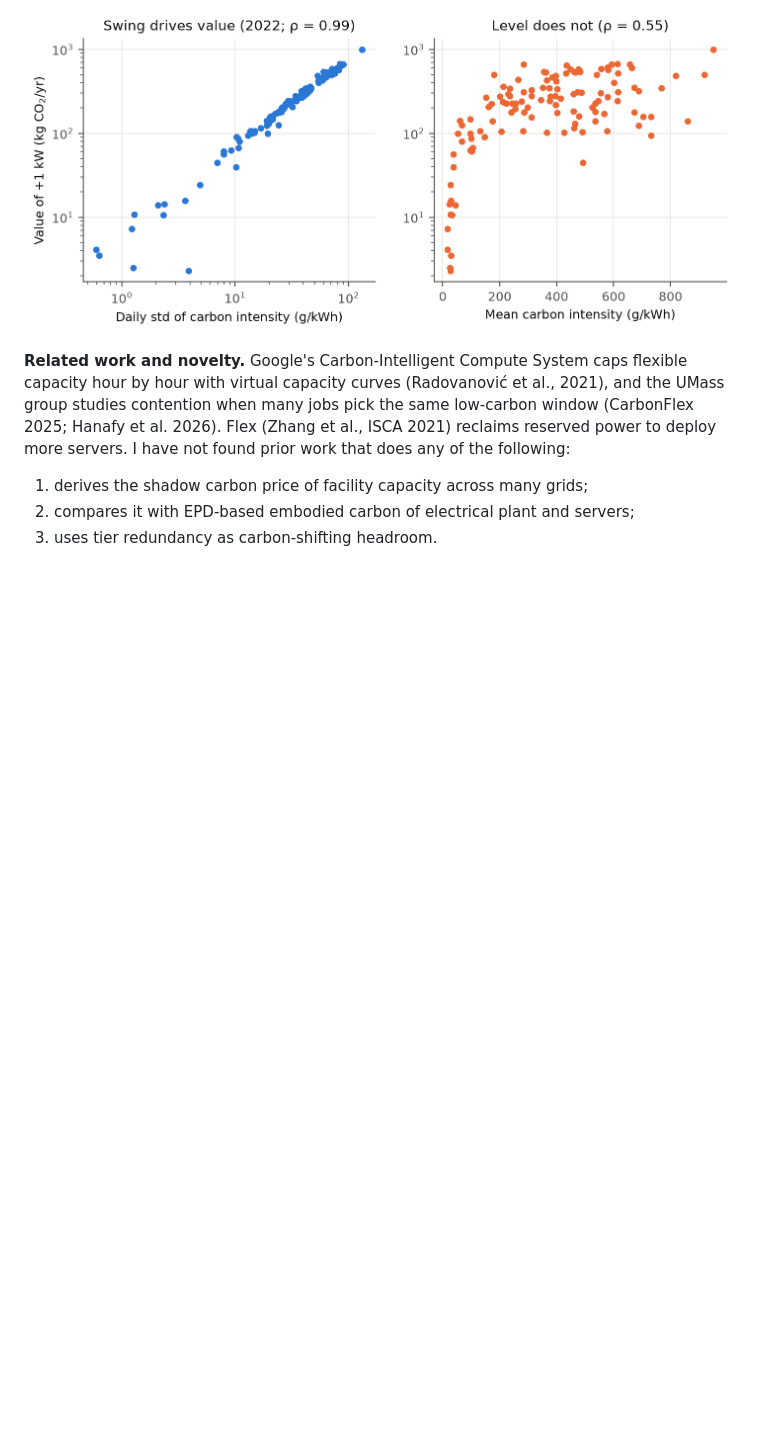
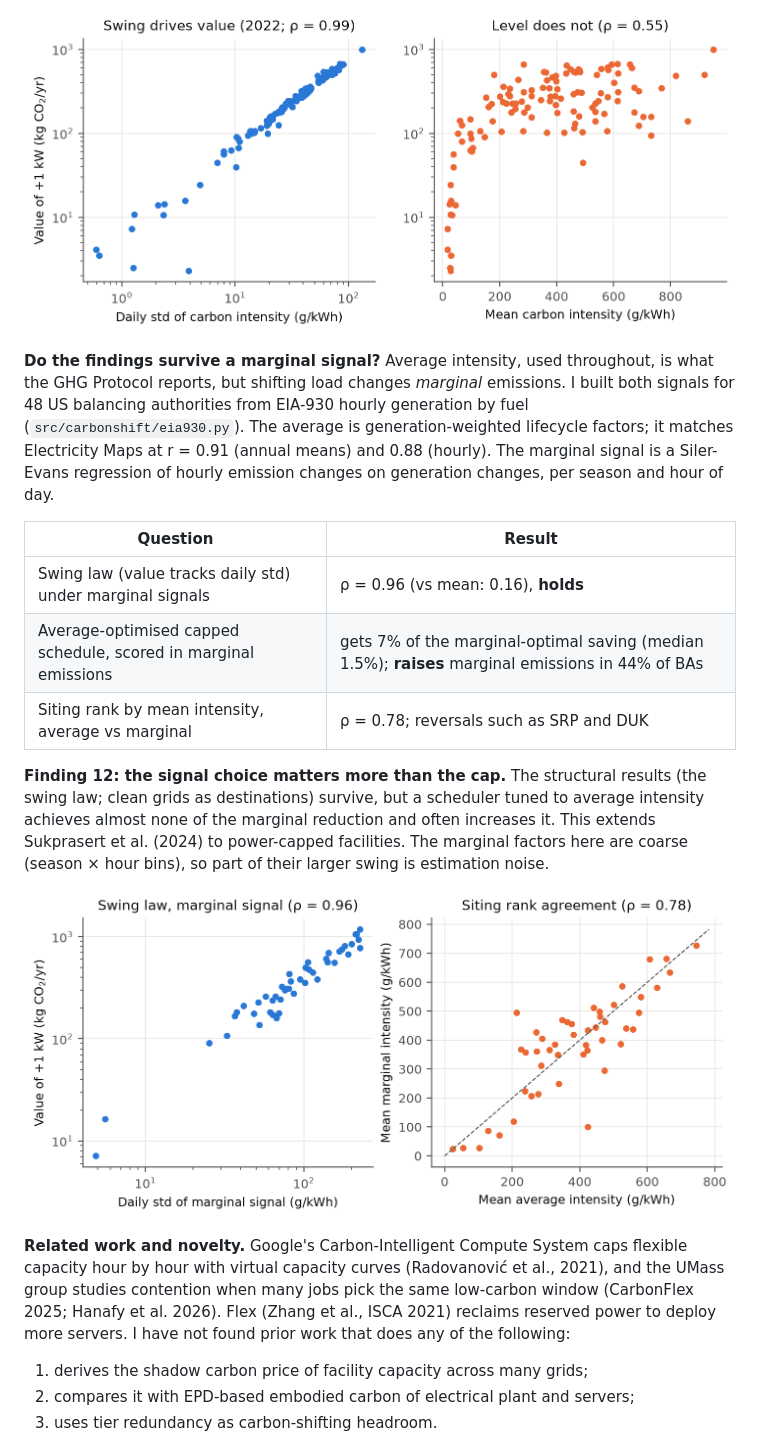
Before and after one commit to lakkaramnaveen/carbonshift, a Markdown page: docs/REPORT.md, the part around the change. Rendered like a GitHub page; pictures changed too: figures/marginal_signals.png (added); blank space fills up the shorter version.

```diff
--- a/docs/REPORT.md
+++ b/docs/REPORT.md
@@ -231,6 +231,18 @@ Per-zone shadow prices rank-correlate at Spearman 0.93-0.97 between years, so a
 
 ![Variability drivers](../figures/variability_drivers.png)
 
+**Do the findings survive a marginal signal?** Average intensity, used throughout, is what the GHG Protocol reports, but shifting load changes *marginal* emissions. I built both signals for 48 US balancing authorities from EIA-930 hourly generation by fuel (`src/carbonshift/eia930.py`). The average is generation-weighted lifecycle factors; it matches Electricity Maps at r = 0.91 (annual means) and 0.88 (hourly). The marginal signal is a Siler-Evans regression of hourly emission changes on generation changes, per season and hour of day.
+
+| Question | Result |
+|---|---|
+| Swing law (value tracks daily std) under marginal signals | ρ = 0.96 (vs mean: 0.16), **holds** |
+| Average-optimised capped schedule, scored in marginal emissions | gets 7% of the marginal-optimal saving (median 1.5%); **raises** marginal emissions in 44% of BAs |
+| Siting rank by mean intensity, average vs marginal | ρ = 0.78; reversals such as SRP and DUK |
+
+**Finding 12: the signal choice matters more than the cap.** The structural results (the swing law; clean grids as destinations) survive, but a scheduler tuned to average intensity achieves almost none of the marginal reduction and often increases it. This extends Sukprasert et al. (2024) to power-capped facilities. The marginal factors here are coarse (season × hour bins), so part of their larger swing is estimation noise.
+
+![Marginal signals](../figures/marginal_signals.png)
+
 **Related work and novelty.** Google's Carbon-Intelligent Compute System caps flexible capacity hour by hour with virtual capacity curves (Radovanović et al., 2021), and the UMass group studies contention when many jobs pick the same low-carbon window (CarbonFlex 2025; Hanafy et al. 2026). Flex (Zhang et al., ISCA 2021) reclaims reserved power to deploy more servers. I have not found prior work that does any of the following:
 1. derives the shadow carbon price of facility capacity across many grids;
 2. compares it with EPD-based embodied carbon of electrical plant and servers;
```
Also changed, not shown: data/README.md (+2 -1 lines), docs/RESEARCH_LOG.md (+4 -3 lines), 10 other files.
